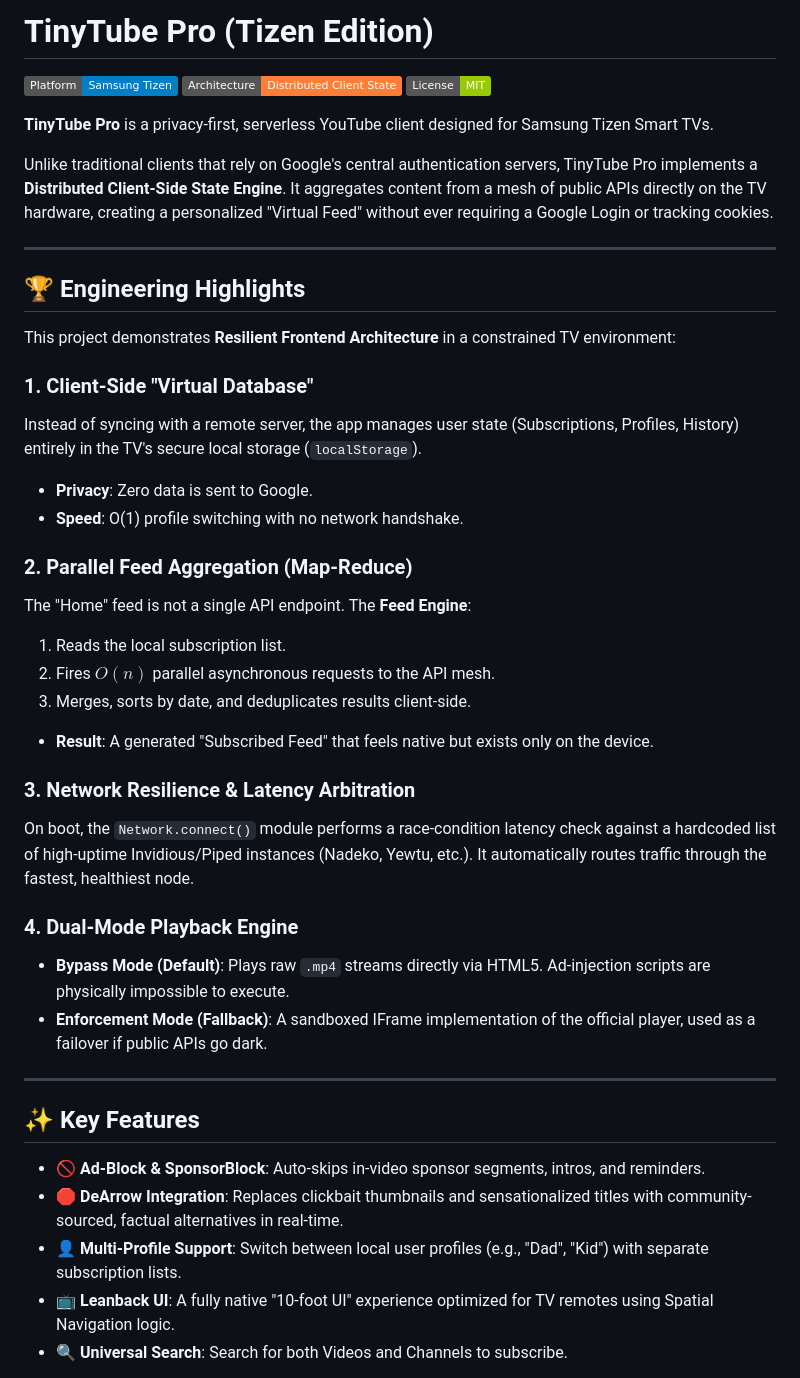
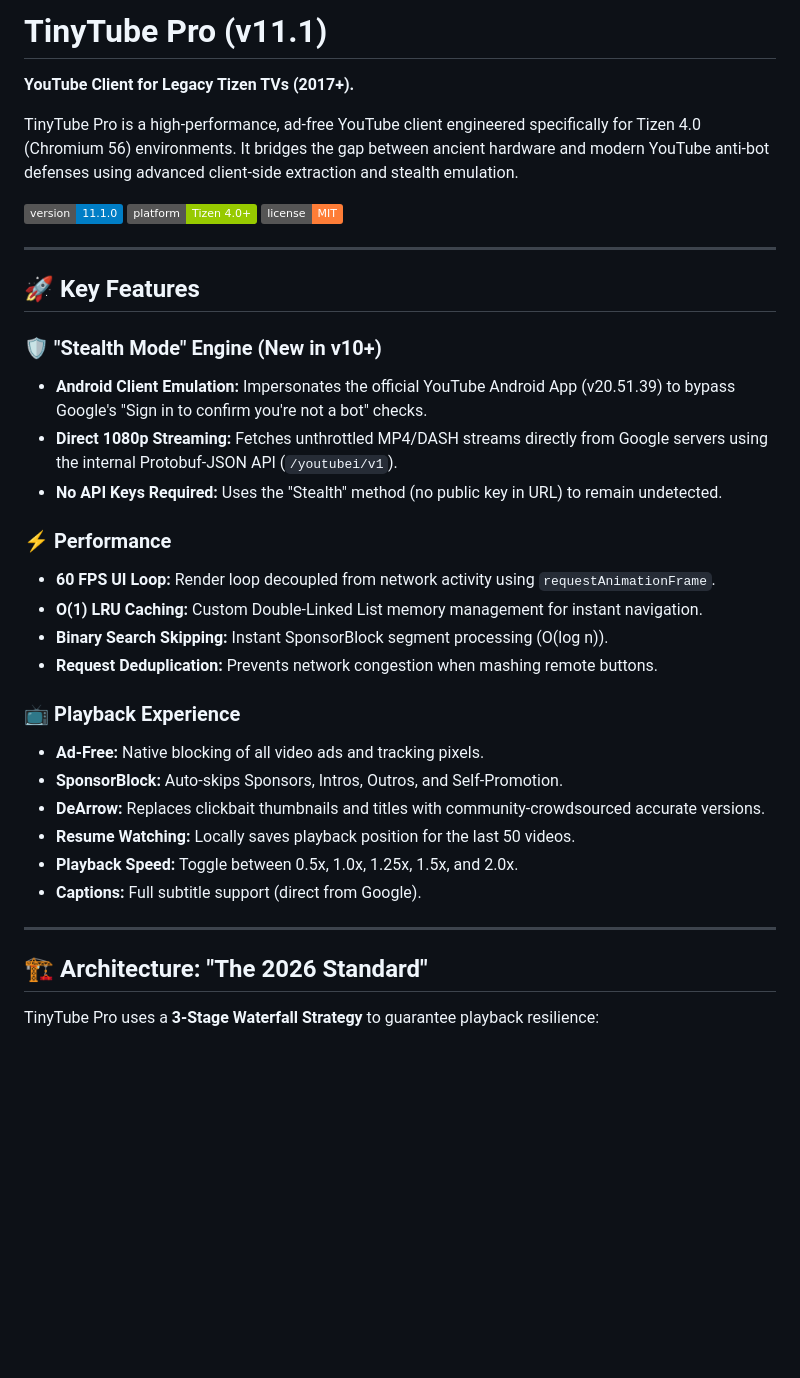
Before and after one commit to ZilverZtream/TinyTube, a Markdown page: README.md, the part around one of its changes. GitHub-like rendering; badges without logos; blank space fills up the shorter version.

```diff
--- a/README.md
+++ b/README.md
@@ -1,45 +1,37 @@
-# TinyTube Pro (Tizen Edition)
+# TinyTube Pro (v11.1)
 
-![Platform](https://img.shields.io/badge/Platform-Samsung_Tizen-blue)
-![Architecture](https://img.shields.io/badge/Architecture-Distributed_Client_State-orange)
-![License](https://img.shields.io/badge/License-MIT-green)
+**YouTube Client for Legacy Tizen TVs (2017+).**
 
-**TinyTube Pro** is a privacy-first, serverless YouTube client designed for Samsung Tizen Smart TVs.
+TinyTube Pro is a high-performance, ad-free YouTube client engineered specifically for Tizen 4.0 (Chromium 56) environments. It bridges the gap between ancient hardware and modern YouTube anti-bot defenses using advanced client-side extraction and stealth emulation.
 
-Unlike traditional clients that rely on Google's central authentication servers, TinyTube Pro implements a **Distributed Client-Side State Engine**. It aggregates content from a mesh of public APIs directly on the TV hardware, creating a personalized "Virtual Feed" without ever requiring a Google Login or tracking cookies.
+![Version](https://img.shields.io/badge/version-11.1.0-blue) ![Platform](https://img.shields.io/badge/platform-Tizen%204.0%2B-green) ![License](https://img.shields.io/badge/license-MIT-orange)
 
 ---
 
-## 🏆 Engineering Highlights
+## 🚀 Key Features
 
-This project demonstrates **Resilient Frontend Architecture** in a constrained TV environment:
+### 🛡️ "Stealth Mode" Engine (New in v10+)
+* **Android Client Emulation:** Impersonates the official YouTube Android App (v20.51.39) to bypass Google's "Sign in to confirm you're not a bot" checks.
+* **Direct 1080p Streaming:** Fetches unthrottled MP4/DASH streams directly from Google servers using the internal Protobuf-JSON API (`/youtubei/v1`).
+* **No API Keys Required:** Uses the "Stealth" method (no public key in URL) to remain undetected.
 
-### 1. Client-Side "Virtual Database"
-Instead of syncing with a remote server, the app manages user state (Subscriptions, Profiles, History) entirely in the TV's secure local storage (`localStorage`).
-* **Privacy**: Zero data is sent to Google.
-* **Speed**: O(1) profile switching with no network handshake.
+### ⚡ Performance
+* **60 FPS UI Loop:** Render loop decoupled from network activity using `requestAnimationFrame`.
+* **O(1) LRU Caching:** Custom Double-Linked List memory management for instant navigation.
+* **Binary Search Skipping:** Instant SponsorBlock segment processing (O(log n)).
+* **Request Deduplication:** Prevents network congestion when mashing remote buttons.
 
-### 2. Parallel Feed Aggregation (Map-Reduce)
-The "Home" feed is not a single API endpoint. The **Feed Engine**:
-1.  Reads the local subscription list.
-2.  Fires $O(n)$ parallel asynchronous requests to the API mesh.
-3.  Merges, sorts by date, and deduplicates results client-side.
-* **Result**: A generated "Subscribed Feed" that feels native but exists only on the device.
-
-### 3. Network Resilience & Latency Arbitration
-On boot, the `Network.connect()` module performs a race-condition latency check against a hardcoded list of high-uptime Invidious/Piped instances (Nadeko, Yewtu, etc.). It automatically routes traffic through the fastest, healthiest node.
-
-### 4. Dual-Mode Playback Engine
-* **Bypass Mode (Default)**: Plays raw `.mp4` streams directly via HTML5. Ad-injection scripts are physically impossible to execute.
-* **Enforcement Mode (Fallback)**: A sandboxed IFrame implementation of the official player, used as a failover if public APIs go dark.
+### 📺 Playback Experience
+* **Ad-Free:** Native blocking of all video ads and tracking pixels.
+* **SponsorBlock:** Auto-skips Sponsors, Intros, Outros, and Self-Promotion.
+* **DeArrow:** Replaces clickbait thumbnails and titles with community-crowdsourced accurate versions.
+* **Resume Watching:** Locally saves playback position for the last 50 videos.
+* **Playback Speed:** Toggle between 0.5x, 1.0x, 1.25x, 1.5x, and 2.0x.
+* **Captions:** Full subtitle support (direct from Google).
 
 ---
 
-## ✨ Key Features
+## 🏗️ Architecture: "The 2026 Standard"
 
-* **🚫 Ad-Block & SponsorBlock**: Auto-skips in-video sponsor segments, intros, and reminders.
-* **🛑 DeArrow Integration**: Replaces clickbait thumbnails and sensationalized titles with community-sourced, factual alternatives in real-time.
-* **👤 Multi-Profile Support**: Switch between local user profiles (e.g., "Dad", "Kid") with separate subscription lists.
-* **📺 Leanback UI**: A fully native "10-foot UI" experience optimized for TV remotes using Spatial Navigation logic.
-* **🔍 Universal Search**: Search for both Videos and Channels to subscribe.
+TinyTube Pro uses a **3-Stage Waterfall Strategy** to guarantee playback resilience:
 
```
Also changed, not shown: other parts of README.md (+49 -46 lines).
